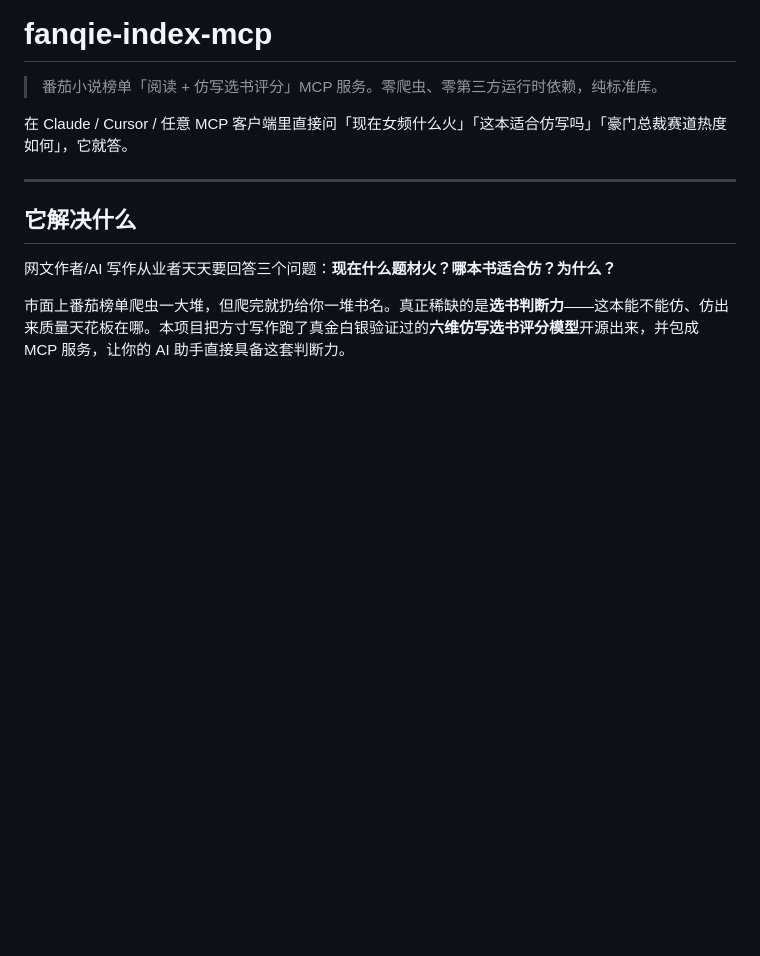
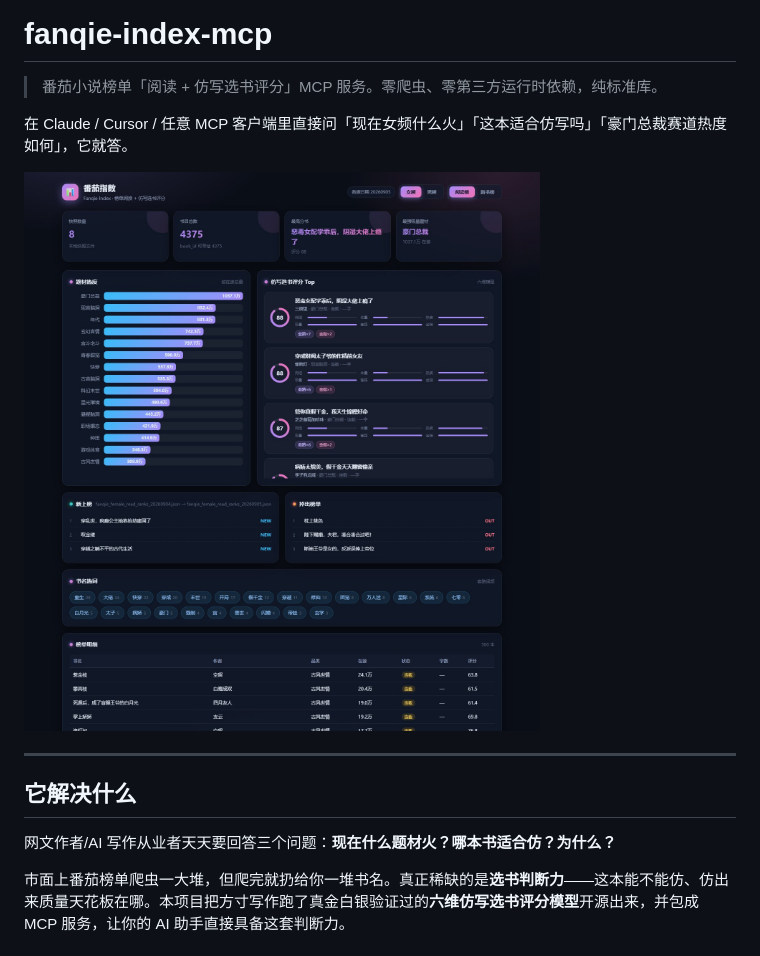
Before and after one commit to WindXRan/fanqie-radar, a Markdown page: README.md, the part around the change. GitHub-like rendering; pictures changed too: docs/screenshot.jpg (added); blank space fills up the shorter version.

```diff
--- a/README.md
+++ b/README.md
@@ -3,6 +3,8 @@
 > 番茄小说榜单「阅读 + 仿写选书评分」MCP 服务。零爬虫、零第三方运行时依赖，纯标准库。
 
 在 Claude / Cursor / 任意 MCP 客户端里直接问「现在女频什么火」「这本适合仿写吗」「豪门总裁赛道热度如何」，它就答。
+
+![看板](docs/screenshot.jpg)
 
 ---
 
```
Also changed, not shown: 2 other files.
